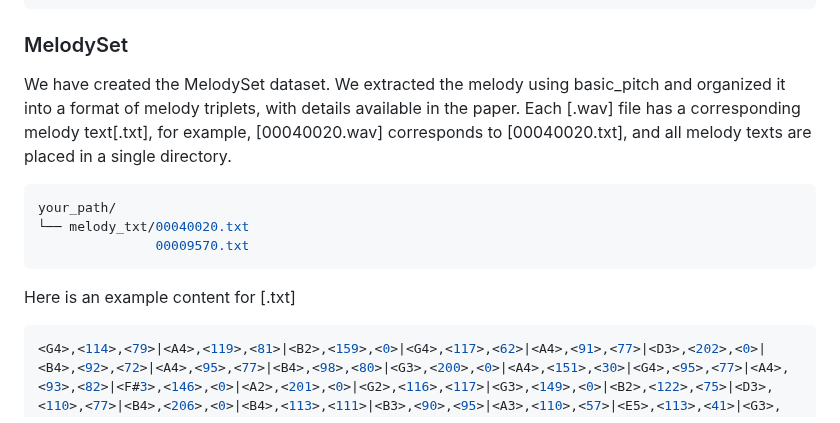
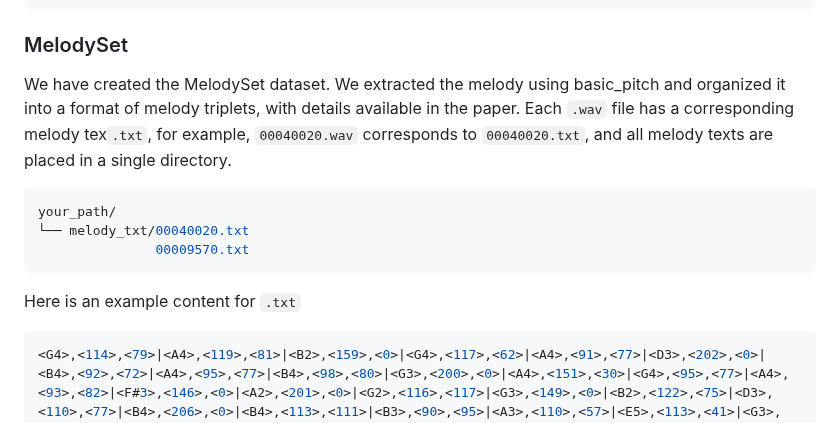
Before and after one commit to shaopengw/Awesome-Music-Generation, a Markdown page: README.md, the part around the change. Drawn GitHub-style.

````diff
--- a/README.md
+++ b/README.md
@@ -153,14 +153,14 @@ Here is an example content for train.json:
 }
 ```
 ### MelodySet
-We have created the MelodySet dataset. We extracted the melody using basic_pitch and organized it into a format of melody triplets, with details available in the paper. Each [.wav] file has a corresponding melody text[.txt], for example, [00040020.wav] corresponds to [00040020.txt], and all melody texts are placed in a single directory.
+We have created the MelodySet dataset. We extracted the melody using basic_pitch and organized it into a format of melody triplets, with details available in the paper. Each `.wav` file has a corresponding melody tex`.txt`, for example, `00040020.wav` corresponds to `00040020.txt`, and all melody texts are placed in a single directory.
 ```bash
 your_path/
 └── melody_txt/00040020.txt
                00009570.txt
 ```
 
-Here is an example content for [.txt]
+Here is an example content for `.txt`
 ```bash
 <G4>,<114>,<79>|<A4>,<119>,<81>|<B2>,<159>,<0>|<G4>,<117>,<62>|<A4>,<91>,<77>|<D3>,<202>,<0>|<B4>,<92>,<72>|<A4>,<95>,<77>|<B4>,<98>,<80>|<G3>,<200>,<0>|<A4>,<151>,<30>|<G4>,<95>,<77>|<A4>,<93>,<82>|<F#3>,<146>,<0>|<A2>,<201>,<0>|<G2>,<116>,<117>|<G3>,<149>,<0>|<B2>,<122>,<75>|<D3>,<110>,<77>|<B4>,<206>,<0>|<B4>,<113>,<111>|<B3>,<90>,<95>|<A3>,<110>,<57>|<E5>,<113>,<41>|<G3>,<177>,<0>|<D#5>,<119>,<73>|<B3>,<119>,<32>|<C4>,<108>,<78>|<E5>,<111>,<49>|<F#5>,<117>,<82>|<E5>,<111>,<78>|<F#5>,<114>,<82>|<G3>,<151>,<0>|<G5>,<95>,<73>|<F#5>,<91>,<81>|<G5>,<92>,<78>|<A3>,<143>,<43>|<E4>,<202>,<0>|<F#5>,<152>,<30>|<E5>,<98>,<86>|<D#4>,<139>,<8>|<B3>,<142>,<0>|<F#5>,<94>,<68>|<B3>,<111>,<120>|<G3>,<114>,<84>|<B3>,<118>,<83>|<E3>,<122>,<81>|<G5>,<231>,<0>|<E4>,<234>,<0>|<F#5>,<118>,<63>|<E5>,<114>,<79>|<G3>,<118>,<37>|<D5>,<122>,<76>|<C#5>,<119>,<78>|<E5>,<119>,<77>|<B3>,<100>,<78>|<B4>,<123>,<57>|<E5>,<112>,<71>|<A3>,<209>,<0>|<G5>,<123>,<105>|<A4>,<154>,<0>|<F#5>,<124>,<73>|<A3>,<136>,<22>|<C#4>,<205>,<0>|<E5>,<125>,<28>|<F#5>,<121>,<74>|<A5>,<115>,<72>|<D3>,<144>,<0>|<E3>,<95>,<81>|<E5>,<122>,<62>|<A5>,<115>,<76>|<F#3>,<106>,<84>|<D5>,<117>,<48>|<C5>,<125>,<74>|<D3>,<102>,<74>|<B4>,<120>,<50>|<A4>,<123>,<76>|<B4>,<116>,<80>|<D5>,<117>,<79>|<D4>,<319>,<0>|<A4>,<113>,<65>|<C4>,<114>,<42>|<D5>,<116>,<78>|<B3>,<108>,<84>|<G4>,<114>,<43>
 ```
````
